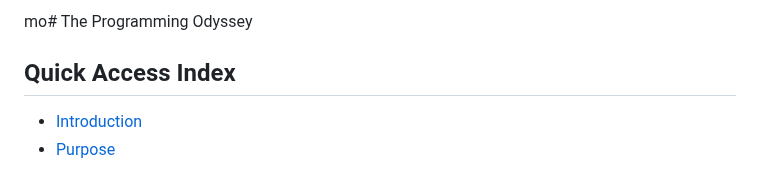
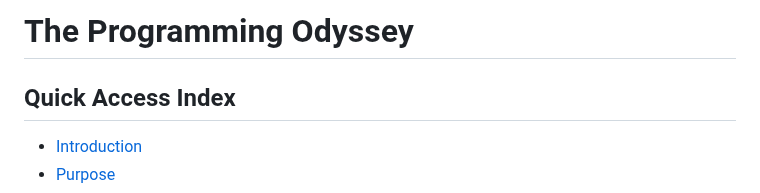
Before and after one commit to Gilgabunada/Programming-Odyssey, a Markdown page: README.md, the part around the change. GitHub-like rendering.

```diff
--- a/README.md
+++ b/README.md
@@ -1,4 +1,4 @@
-mo# The Programming Odyssey
+# The Programming Odyssey
 
 ## Quick Access Index
 
```
